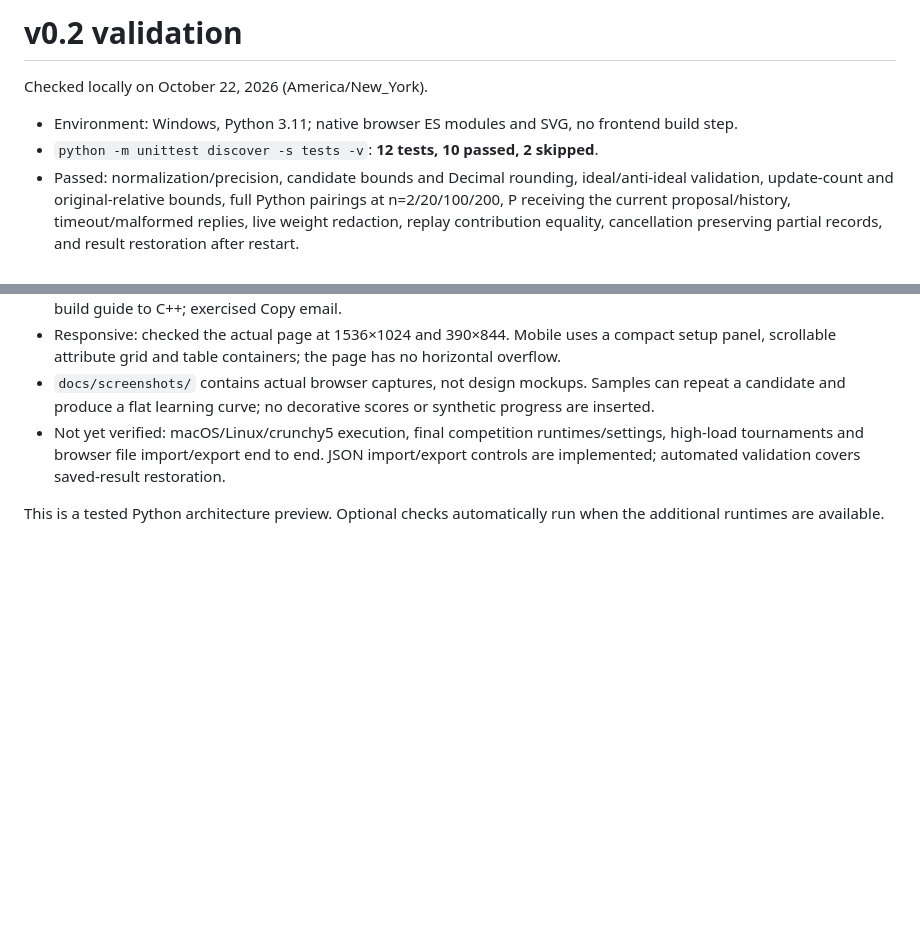
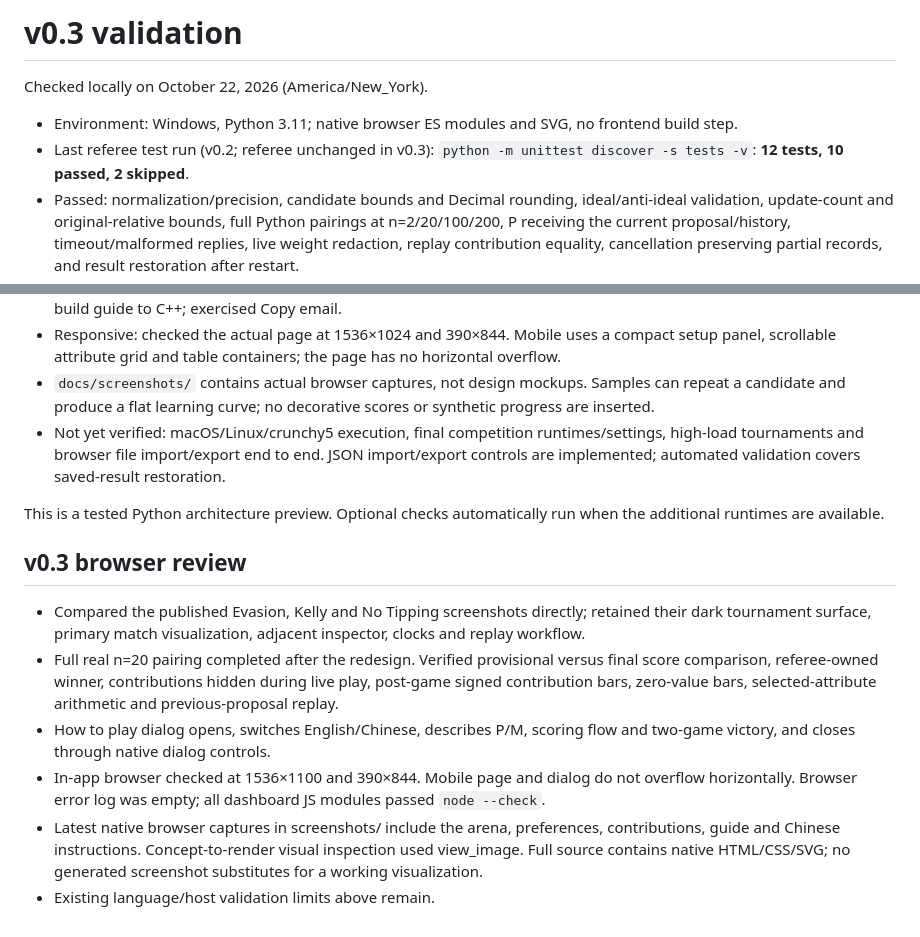
Before and after one commit to ClareXUse/dating-game, a Markdown page: docs/VALIDATION.md, 2 parts joined by grey strips. GitHub-like rendering; blank space fills up the shorter version.

```diff
--- a/docs/VALIDATION.md
+++ b/docs/VALIDATION.md
@@ -1,9 +1,9 @@
-# v0.2 validation
+# v0.3 validation
 
 Checked locally on October 22, 2026 (America/New_York).
 
 - Environment: Windows, Python 3.11; native browser ES modules and SVG, no frontend build step.
-- `python -m unittest discover -s tests -v`: **12 tests, 10 passed, 2 skipped**.
+- Last referee test run (v0.2; referee unchanged in v0.3): `python -m unittest discover -s tests -v`: **12 tests, 10 passed, 2 skipped**.
 - Passed: normalization/precision, candidate bounds and Decimal rounding, ideal/anti-ideal validation, update-count and original-relative bounds, full Python pairings at n=2/20/100/200, P receiving the current proposal/history, timeout/malformed replies, live weight redaction, replay contribution equality, cancellation preserving partial records, and result restoration after restart.
 - Skipped: C++ and Julia pairing checks because `g++` and `julia` are not installed here. Their runtime compatibility remains unverified.
 - Browser: completed a real two-game pairing; inspected attribute and signed-preference views; moved back a proposal; checked 200-attribute live play, freezing/rejoining live progress and Stop; opened saved standings/history; switched the build guide to C++; exercised Copy email.
@@ -12,3 +12,12 @@ Checked locally on October 22, 2026 (America/New_York).
 - Not yet verified: macOS/Linux/crunchy5 execution, final competition runtimes/settings, high-load tournaments and browser file import/export end to end. JSON import/export controls are implemented; automated validation covers saved-result restoration.
 
 This is a tested Python architecture preview. Optional checks automatically run when the additional runtimes are available.
+
+## v0.3 browser review
+
+- Compared the published Evasion, Kelly and No Tipping screenshots directly; retained their dark tournament surface, primary match visualization, adjacent inspector, clocks and replay workflow.
+- Full real n=20 pairing completed after the redesign. Verified provisional versus final score comparison, referee-owned winner, contributions hidden during live play, post-game signed contribution bars, zero-value bars, selected-attribute arithmetic and previous-proposal replay.
+- How to play dialog opens, switches English/Chinese, describes P/M, scoring flow and two-game victory, and closes through native dialog controls.
+- In-app browser checked at 1536×1100 and 390×844. Mobile page and dialog do not overflow horizontally. Browser error log was empty; all dashboard JS modules passed `node --check`.
+- Latest native browser captures in screenshots/ include the arena, preferences, contributions, guide and Chinese instructions. Concept-to-render visual inspection used view_image. Full source contains native HTML/CSS/SVG; no generated screenshot substitutes for a working visualization.
+- Existing language/host validation limits above remain.
```
Also changed, not shown: README.md (+11 -6 lines), docs/REFERENCE_COMPARISON.md (+2 -0 lines), docs/screenshots/contributions.jpg (added), docs/screenshots/dashboard.jpg, docs/screenshots/guide.jpg, docs/screenshots/how-to-play.jpg (added), docs/screenshots/preferences.jpg, 5 other files.
